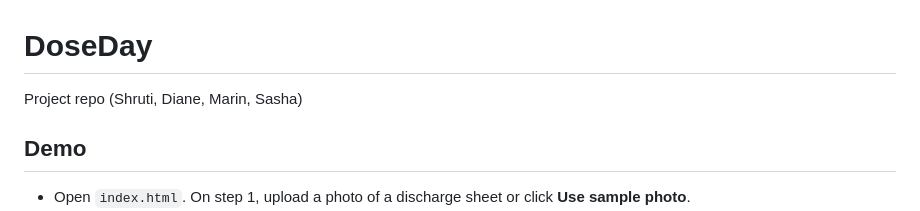
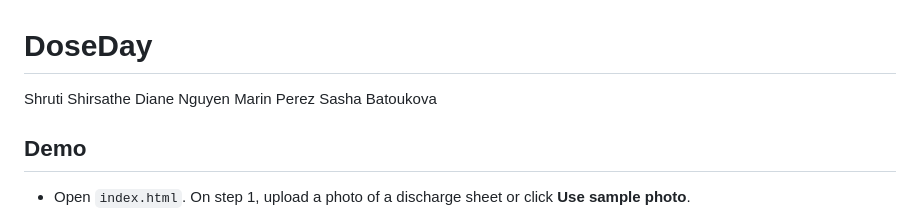
Before and after one commit to sshirsathe/DoseDay, a Markdown page: README.md, the part around the change. GitHub-like rendering.

Commit message:
Add contributors to README
Updated project contributors in the README.

```diff
--- a/README.md
+++ b/README.md
@@ -1,5 +1,8 @@
 # DoseDay
-Project repo (Shruti, Diane, Marin, Sasha)
+Shruti Shirsathe
+Diane Nguyen
+Marin Perez
+Sasha Batoukova
 
 ## Demo
 - Open `index.html`. On step 1, upload a photo of a discharge sheet or click **Use sample photo**.
```
